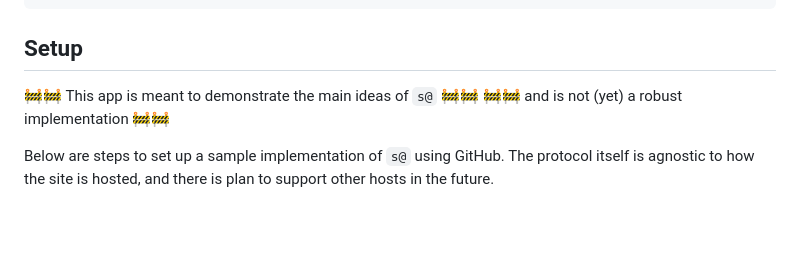
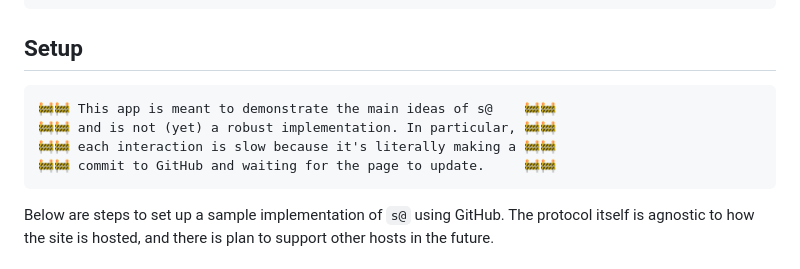
Before and after one commit to remysucre/satproto, a Markdown page: README.md, the part around the change. Rendered like a GitHub page; blank space fills up the shorter version.

Commit message:
warn about slow

````diff
--- a/README.md
+++ b/README.md
@@ -180,8 +180,12 @@ private key.
 
 ## Setup
 
-🚧🚧 This app is meant to demonstrate the main ideas of `s@` 🚧🚧
-🚧🚧 and is not (yet) a robust implementation                🚧🚧
+```
+🚧🚧 This app is meant to demonstrate the main ideas of s@    🚧🚧
+🚧🚧 and is not (yet) a robust implementation. In particular, 🚧🚧
+🚧🚧 each interaction is slow because it's literally making a 🚧🚧
+🚧🚧 commit to GitHub and waiting for the page to update.     🚧🚧
+```
 
 Below are steps to set up a sample implementation of `s@` using GitHub.
 The protocol itself is agnostic to how the site is hosted,
````
